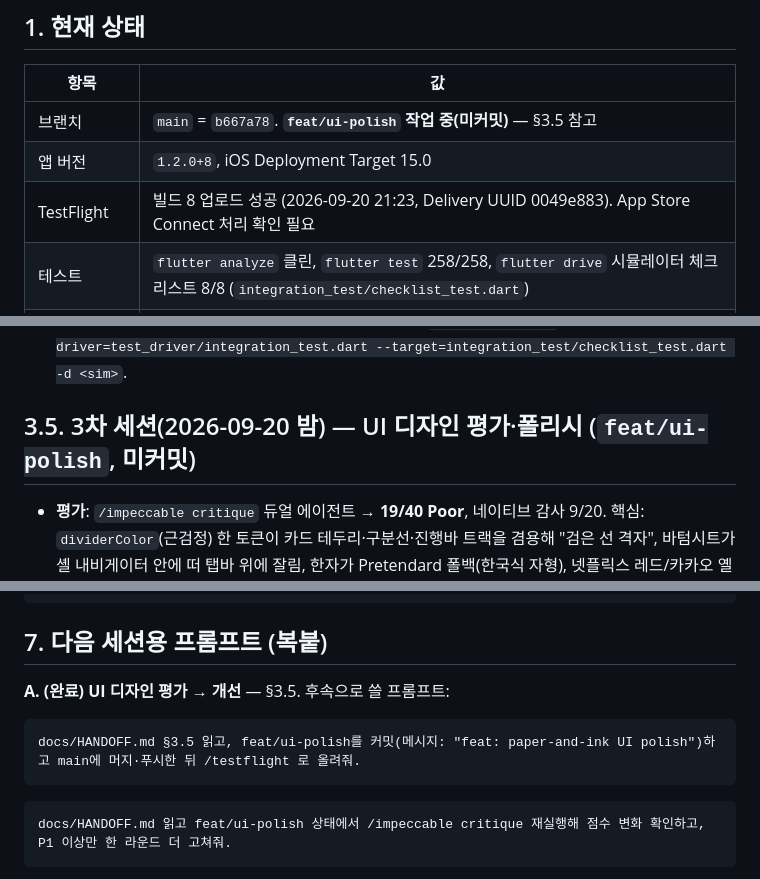
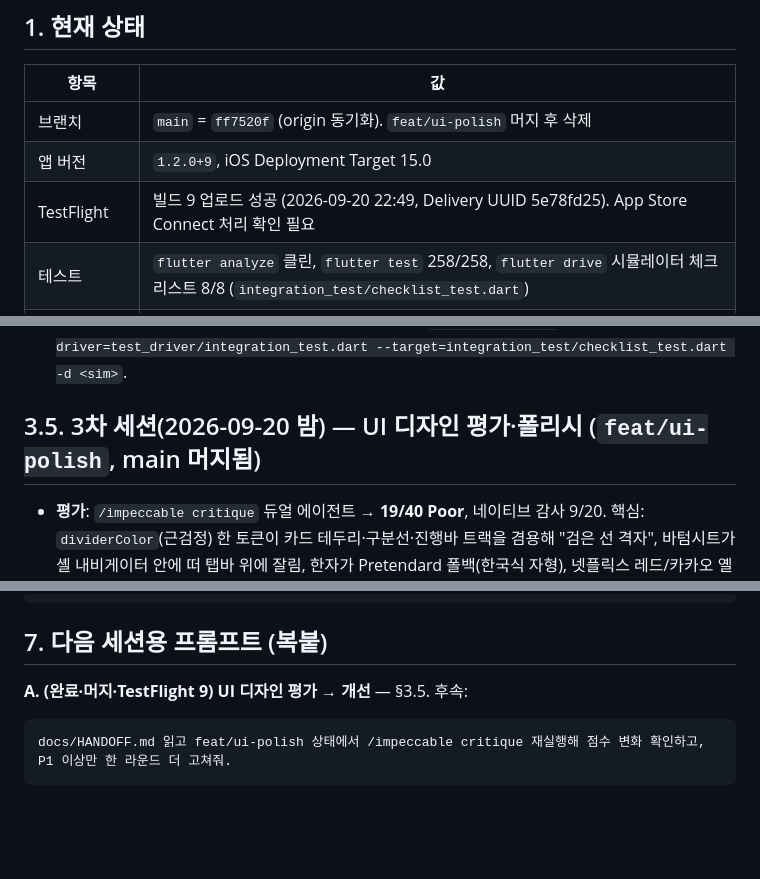
Before and after one commit to boring-km/jlpt-study-app, a Markdown page: docs/HANDOFF.md, 3 parts joined by grey strips. Rendered like a GitHub page; blank space fills up the shorter version.

Commit message:
docs: record ui-polish merge and TestFlight build 9

````diff
--- a/docs/HANDOFF.md
+++ b/docs/HANDOFF.md
@@ -6,9 +6,9 @@
 
 | 항목 | 값 |
 |---|---|
-| 브랜치 | `main` = `b667a78`. **`feat/ui-polish` 작업 중(미커밋)** — §3.5 참고 |
-| 앱 버전 | `1.2.0+8`, iOS Deployment Target 15.0 |
-| TestFlight | 빌드 8 업로드 성공 (2026-09-20 21:23, Delivery UUID 0049e883). App Store Connect 처리 확인 필요 |
+| 브랜치 | `main` = `ff7520f` (origin 동기화). `feat/ui-polish` 머지 후 삭제 |
+| 앱 버전 | `1.2.0+9`, iOS Deployment Target 15.0 |
+| TestFlight | 빌드 9 업로드 성공 (2026-09-20 22:49, Delivery UUID 5e78fd25). App Store Connect 처리 확인 필요 |
 | 테스트 | `flutter analyze` 클린, `flutter test` 258/258, `flutter drive` 시뮬레이터 체크리스트 8/8 (`integration_test/checklist_test.dart`) |
 | 스펙 | `docs/superpowers/specs/2026-09-19-n2-focus-redesign-design.md` |
 | 플랜 | `docs/superpowers/plans/2026-09-19-n2-focus-redesign.md` (Task 1–14) |
@@ -39,7 +39,7 @@
   - 홈 `_busy` 가드, 퀴즈 로드 실패 화면, 복습 시트 칩 가드, v3 마이그레이션 테스트 강화, `ios/Podfile.lock` 갱신.
 - **시뮬레이터 체크리스트** 6/6 통과(플랜 Task 14 Step 4). `flutter drive --driver=test_driver/integration_test.dart --target=integration_test/checklist_test.dart -d <sim>`.
 
-## 3.5. 3차 세션(2026-09-20 밤) — UI 디자인 평가·폴리시 (`feat/ui-polish`, 미커밋)
+## 3.5. 3차 세션(2026-09-20 밤) — UI 디자인 평가·폴리시 (`feat/ui-polish`, main 머지됨)
 
 - **평가**: `/impeccable critique` 듀얼 에이전트 → **19/40 Poor**, 네이티브 감사 9/20. 핵심: `dividerColor`(근검정) 한 토큰이 카드 테두리·구분선·진행바 트랙을 겸용해 "검은 선 격자", 바텀시트가 셸 내비게이터 안에 떠 탭바 위에 잘림, 한자가 Pretendard 폴백(한국식 자형), 넷플릭스 레드/카카오 옐로 팔레트. 스냅샷 `.impeccable/critique/2026-09-20T13-05-32Z__lib-features.md`.
 - **선택한 방향: "종이와 먹"** (테두리 0, 톤으로 위계, 종이·먹·주홍 3색, 한자 NotoSansJP 주인공). P0 기능 결함도 이 브랜치에 포함하기로 결정.
@@ -94,10 +94,7 @@ flutter build ipa --release --export-options-plist=ios/ExportOptions.plist
 
 ## 7. 다음 세션용 프롬프트 (복붙)
 
-**A. (완료) UI 디자인 평가 → 개선** — §3.5. 후속으로 쓸 프롬프트:
-```
-docs/HANDOFF.md §3.5 읽고, feat/ui-polish를 커밋(메시지: "feat: paper-and-ink UI polish")하고 main에 머지·푸시한 뒤 /testflight 로 올려줘.
-```
+**A. (완료·머지·TestFlight 9) UI 디자인 평가 → 개선** — §3.5. 후속:
 ```
 docs/HANDOFF.md 읽고 feat/ui-polish 상태에서 /impeccable critique 재실행해 점수 변화 확인하고, P1 이상만 한 라운드 더 고쳐줘.
 ```
````
Also changed, not shown: other parts of docs/HANDOFF.md (+1 -1 lines).
